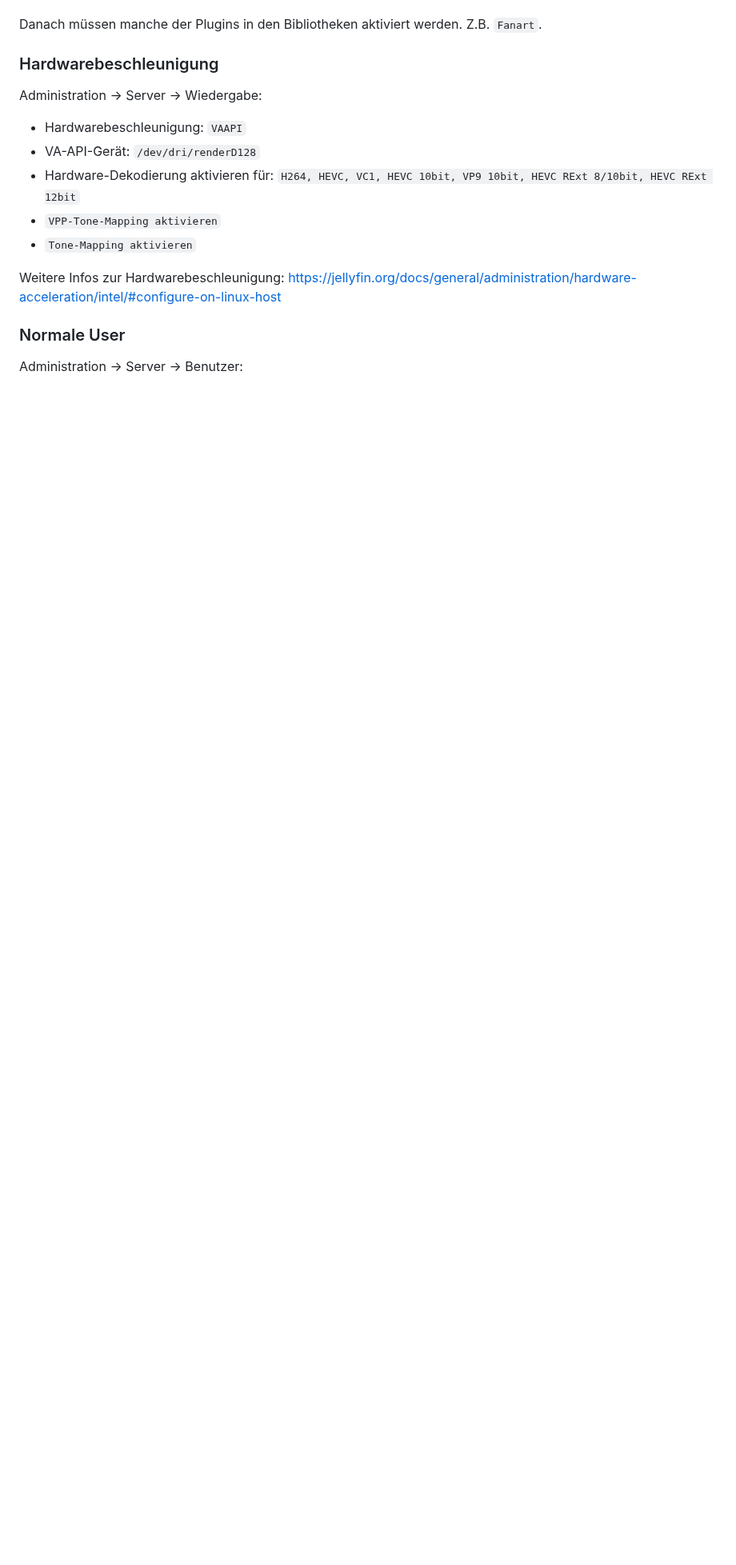
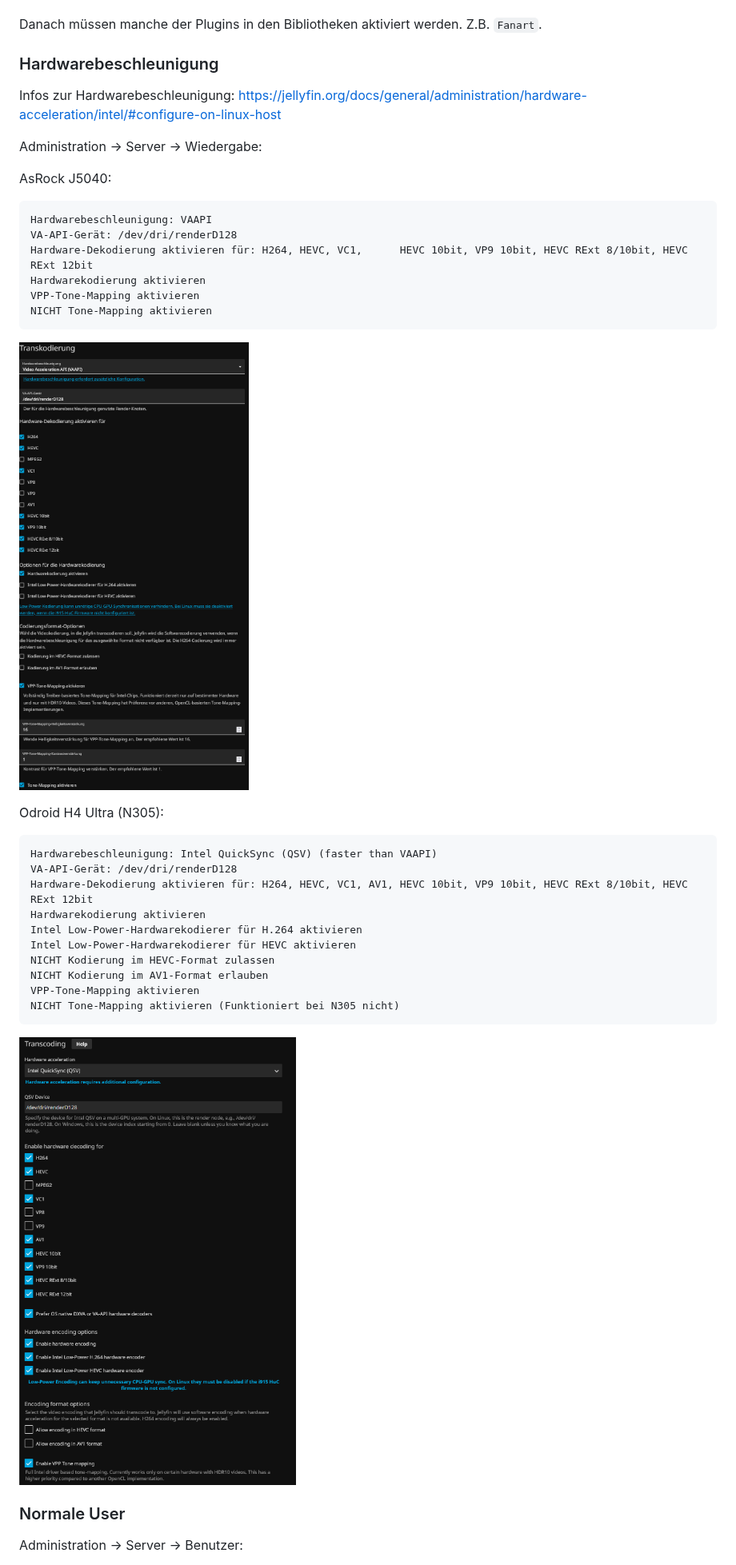
Before and after one commit to langchr86/server-config, a Markdown page: docs/jellyfin.md, the part around the change. Shown at 80% size. Drawn GitHub-style; pictures changed too: docs/images/jellyfin_transcoding_AsRock_J5040.png (added), docs/images/jellyfin_transcoding_Odroid_H4_Ultra.png (added); blank space fills up the shorter version.

Commit message:
+ update jellyfin docs for Odroid H4 Ultra

```diff
--- a/docs/jellyfin.md
+++ b/docs/jellyfin.md
@@ -57,15 +57,39 @@ Danach müssen manche der Plugins in den Bibliotheken aktiviert werden. Z.B. `Fa
 
 ### Hardwarebeschleunigung
 
+Infos zur Hardwarebeschleunigung: https://jellyfin.org/docs/general/administration/hardware-acceleration/intel/#configure-on-linux-host
+
 Administration -> Server -> Wiedergabe:
 
-* Hardwarebeschleunigung: `VAAPI`
-* VA-API-Gerät: `/dev/dri/renderD128`
-* Hardware-Dekodierung aktivieren für: `H264, HEVC, VC1, HEVC 10bit, VP9 10bit, HEVC RExt 8/10bit, HEVC RExt 12bit`
-* `VPP-Tone-Mapping aktivieren`
-* `Tone-Mapping aktivieren`
+AsRock J5040:
 
-Weitere Infos zur Hardwarebeschleunigung: https://jellyfin.org/docs/general/administration/hardware-acceleration/intel/#configure-on-linux-host
+~~~
+Hardwarebeschleunigung: VAAPI
+VA-API-Gerät: /dev/dri/renderD128
+Hardware-Dekodierung aktivieren für: H264, HEVC, VC1,      HEVC 10bit, VP9 10bit, HEVC RExt 8/10bit, HEVC RExt 12bit
+Hardwarekodierung aktivieren
+VPP-Tone-Mapping aktivieren
+NICHT Tone-Mapping aktivieren
+~~~
+
+![](images/jellyfin_transcoding_AsRock_J5040.png)
+
+Odroid H4 Ultra (N305):
+
+~~~
+Hardwarebeschleunigung: Intel QuickSync (QSV) (faster than VAAPI)
+VA-API-Gerät: /dev/dri/renderD128
+Hardware-Dekodierung aktivieren für: H264, HEVC, VC1, AV1, HEVC 10bit, VP9 10bit, HEVC RExt 8/10bit, HEVC RExt 12bit
+Hardwarekodierung aktivieren
+Intel Low-Power-Hardwarekodierer für H.264 aktivieren
+Intel Low-Power-Hardwarekodierer für HEVC aktivieren
+NICHT Kodierung im HEVC-Format zulassen
+NICHT Kodierung im AV1-Format erlauben
+VPP-Tone-Mapping aktivieren
+NICHT Tone-Mapping aktivieren (Funktioniert bei N305 nicht)
+~~~
+
+![](images/jellyfin_transcoding_Odroid_H4_Ultra.png)
 
 
 ### Normale User
```
Also changed, not shown: docs/jellyseerr.md (added, +13 -0 lines).
